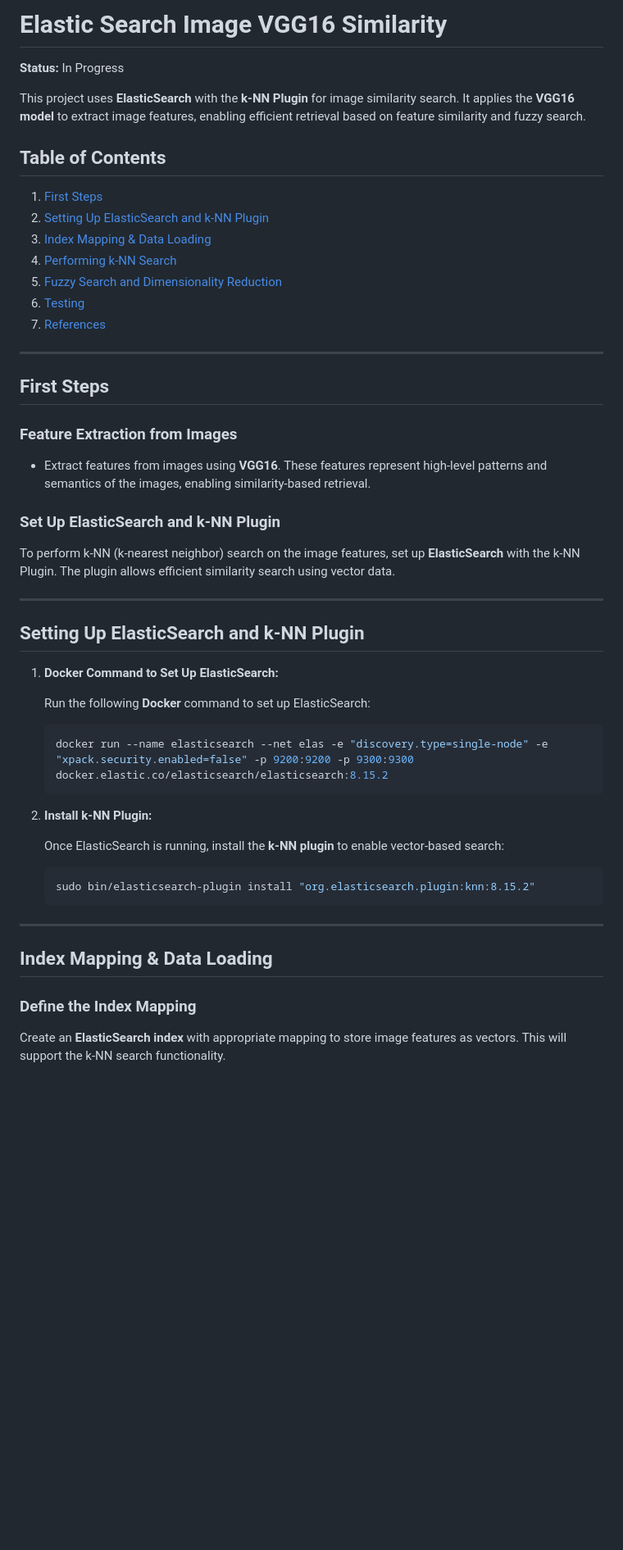
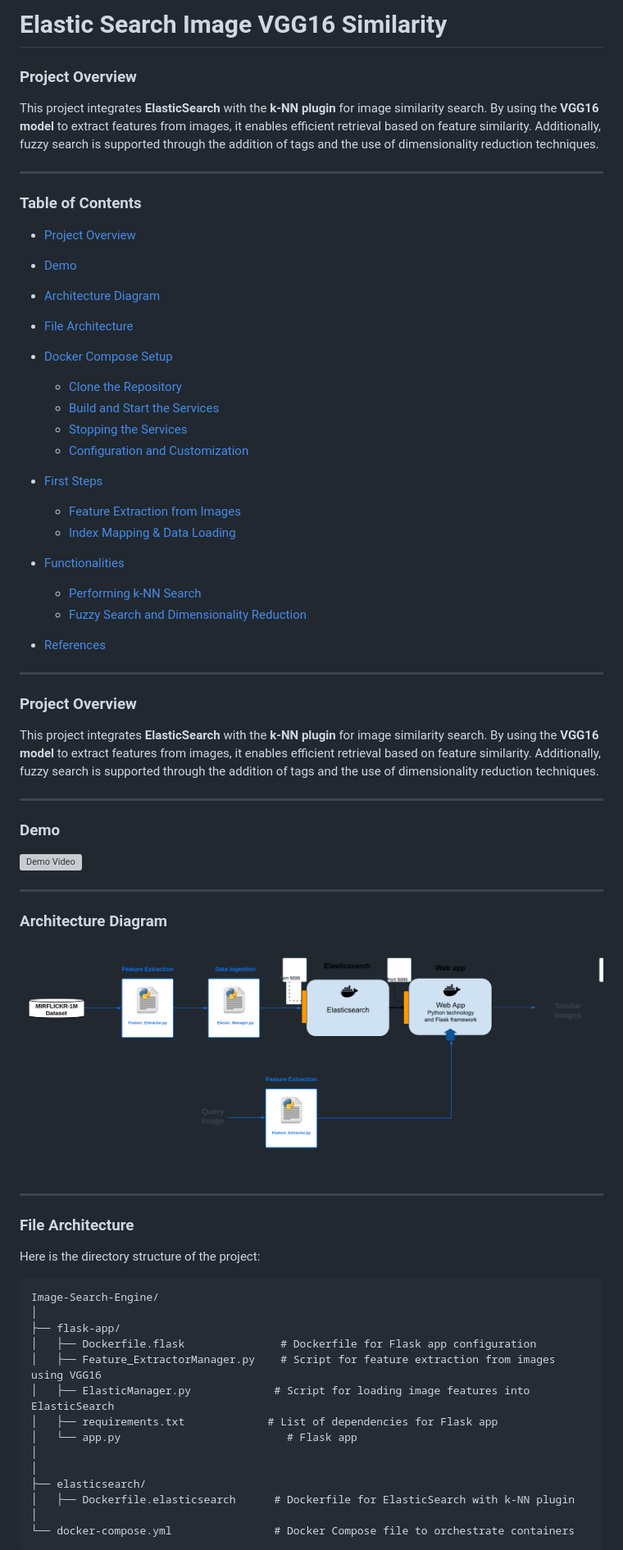
Before and after one commit to yusufM03/Image-Search-Engine, a Markdown page: README.md, the part around the change printed below. Shown: that part at 82% size. GitHub-like rendering; pictures changed too: assets/diagram.png (added); blank space fills up the shorter version; grey boxes are pictures that could not be loaded.

````diff
--- a/README.md
+++ b/README.md
@@ -1,56 +1,64 @@
-# Elastic Search Image VGG16 Similarity
+# **Elastic Search Image VGG16 Similarity**
 
-**Status:** In Progress
 
-This project uses **ElasticSearch** with the **k-NN Plugin** for image similarity search. It applies the **VGG16 model** to extract image features, enabling efficient retrieval based on feature similarity and fuzzy search.
 
-## Table of Contents
+### **Project Overview**
+This project integrates **ElasticSearch** with the **k-NN plugin** for image similarity search. By using the **VGG16 model** to extract features from images, it enables efficient retrieval based on feature similarity. Additionally, fuzzy search is supported through the addition of tags and the use of dimensionality reduction techniques.
 
-1. [First Steps](#first-steps)
-2. [Setting Up ElasticSearch and k-NN Plugin](#setting-up-elasticsearch-and-knn-plugin)
-3. [Index Mapping & Data Loading](#index-mapping-data-loading)
-4. [Performing k-NN Search](#performing-knn-search)
-5. [Fuzzy Search and Dimensionality Reduction](#fuzzy-search-and-dimensionality-reduction)
-6. [Testing](#testing)
-7. [References](#references)
+---
+### **Table of Contents**
+- [Project Overview](#project-overview)
+- [Demo](#Demo)
+- [Architecture Diagram](#architecture-diagram)
+- [File Architecture](#file-architecture)
+
+- [Docker Compose Setup](#docker-compose-setup)
+  - [Clone the Repository](#clone-the-repository)
+  - [Build and Start the Services](#build-and-start-the-services)
+  - [Stopping the Services](#stopping-the-services)
+  - [Configuration and Customization](#configuration-and-customization)
+- [First Steps](#first-steps)
+  - [Feature Extraction from Images](#feature-extraction-from-images)
+  - [Index Mapping & Data Loading](#index-mapping--data-loading)
+- [Functionalities](#functionalities)
+  - [Performing k-NN Search](#performing-knn-search)
+  - [Fuzzy Search and Dimensionality Reduction](#fuzzy-search-and-dimensionality-reduction)
+- [References](#references)
 
 ---
 
-## First Steps
+### **Project Overview**
+This project integrates **ElasticSearch** with the **k-NN plugin** for image similarity search. By using the **VGG16 model** to extract features from images, it enables efficient retrieval based on feature similarity. Additionally, fuzzy search is supported through the addition of tags and the use of dimensionality reduction techniques.
 
-### Feature Extraction from Images
-
-- Extract features from images using **VGG16**. These features represent high-level patterns and semantics of the images, enabling similarity-based retrieval.
-
-### Set Up ElasticSearch and k-NN Plugin
-
-To perform k-NN (k-nearest neighbor) search on the image features, set up **ElasticSearch** with the k-NN Plugin. The plugin allows efficient similarity search using vector data.
+---
+### **Demo**
+[![Demo Video](https://github.com/yusufM03/Image-Search-Engine/blob/main/assets/thumbnail.jpg)](https://github.com/your-username/your-repo/blob/main/assets/demo.mp4)
 
 ---
 
-## Setting Up ElasticSearch and k-NN Plugin
-
-1. **Docker Command to Set Up ElasticSearch:**
-
-   Run the following **Docker** command to set up ElasticSearch:
-
-   ```bash
-   docker run --name elasticsearch --net elas -e "discovery.type=single-node" -e "xpack.security.enabled=false" -p 9200:9200 -p 9300:9300 docker.elastic.co/elasticsearch/elasticsearch:8.15.2
-   ```
-
-2. **Install k-NN Plugin:**
-
-   Once ElasticSearch is running, install the **k-NN plugin** to enable vector-based search:
-
-   ```bash
-   sudo bin/elasticsearch-plugin install "org.elasticsearch.plugin:knn:8.15.2"
-   ```
+### **Architecture Diagram**
+![Architecture Diagram](assets/diagram.png)
 
 ---
 
-## Index Mapping & Data Loading
+### **File Architecture**
 
-### Define the Index Mapping
+Here is the directory structure of the project:
 
-Create an **ElasticSearch index** with appropriate mapping to store image features as vectors. This will support the k-NN search functionality.
+```plaintext
+Image-Search-Engine/
+│
+├── flask-app/
+│   ├── Dockerfile.flask               # Dockerfile for Flask app configuration
+│   ├── Feature_ExtractorManager.py    # Script for feature extraction from images using VGG16
+│   ├── ElasticManager.py             # Script for loading image features into ElasticSearch
+│   ├── requirements.txt             # List of dependencies for Flask app
+│   └── app.py                          # Flask app
+│
+│
+├── elasticsearch/
+│   ├── Dockerfile.elasticsearch      # Dockerfile for ElasticSearch with k-NN plugin
+│
+└── docker-compose.yml                # Docker Compose file to orchestrate containers
+```
 
````
Also changed, not shown: other parts of README.md (+62 -31 lines), 18 other files.
